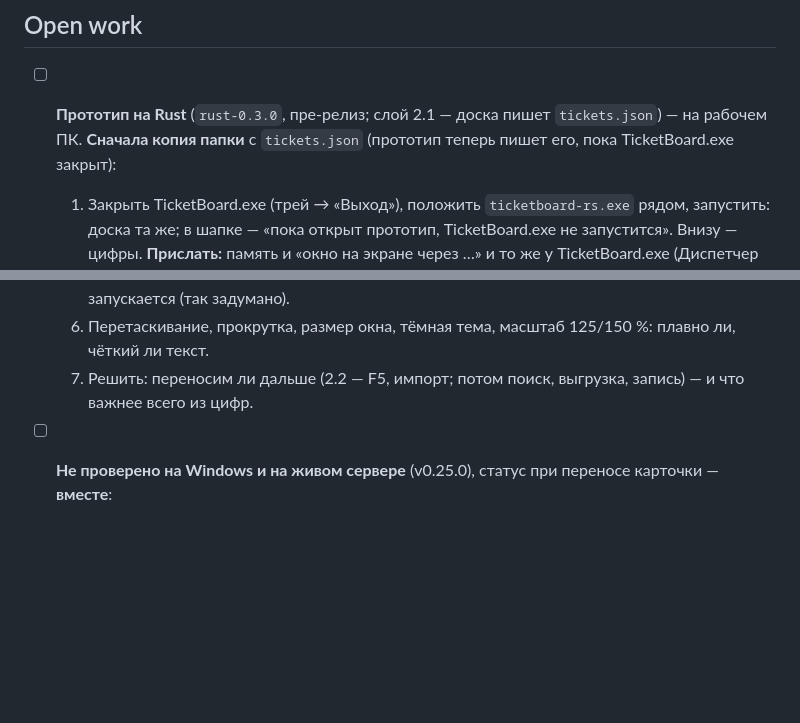
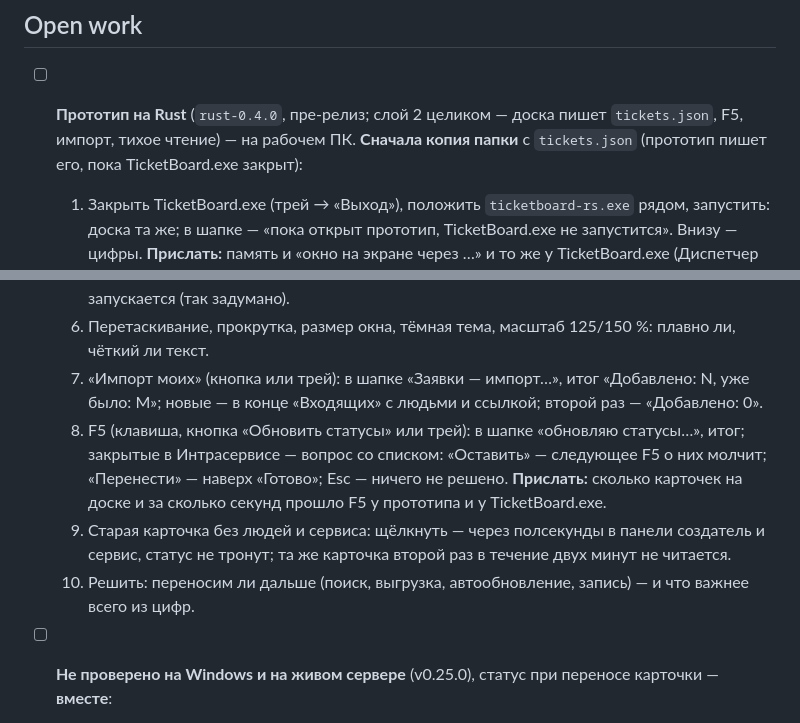
Before and after one commit to Ignatii1/TechSupportTicketManager, a Markdown page: PROGRESS.md, 2 parts joined by grey strips. GitHub-like rendering; blank space fills up the shorter version.

Commit message:
Rust 2.2: AGENTS, ROADMAP and the work-PC checklist
Co-Authored-By: Claude Opus 5.5 <noreply@anthropic.com>
Claude-Session: https://claude.ai/code/session_015St8iwX31aM6TePBcvfCie

```diff
--- a/PROGRESS.md
+++ b/PROGRESS.md
@@ -242,8 +242,8 @@ add a short entry there when you finish; don't read it unless you need the why.
 
 ## Open work
 
-- [ ] **Прототип на Rust** (`rust-0.3.0`, пре-релиз; слой 2.1 — доска пишет `tickets.json`) — на рабочем ПК. **Сначала
-  копия папки** с `tickets.json` (прототип теперь пишет его, пока TicketBoard.exe закрыт):
+- [ ] **Прототип на Rust** (`rust-0.4.0`, пре-релиз; слой 2 целиком — доска пишет `tickets.json`, F5, импорт, тихое
+  чтение) — на рабочем ПК. **Сначала копия папки** с `tickets.json` (прототип пишет его, пока TicketBoard.exe закрыт):
   1. Закрыть TicketBoard.exe (трей → «Выход»), положить `ticketboard-rs.exe` рядом, запустить: доска та же; в шапке —
      «пока открыт прототип, TicketBoard.exe не запустится». Внизу — цифры. **Прислать:** память и «окно на экране через …»
      и то же у TicketBoard.exe (Диспетчер задач, «Подробности»: «Рабочий набор», «Память (частный рабочий набор)»): с
@@ -259,7 +259,14 @@ add a short entry there when you finish; don't read it unless you need the why.
   5. TicketBoard.exe открыт → запустить прототип: «доска только для чтения», правки не принимаются, Ctrl+Alt+Shift+Space —
      показать доску. Прототип открыт → TicketBoard.exe не запускается (так задумано).
   6. Перетаскивание, прокрутка, размер окна, тёмная тема, масштаб 125/150 %: плавно ли, чёткий ли текст.
-  7. Решить: переносим ли дальше (2.2 — F5, импорт; потом поиск, выгрузка, запись) — и что важнее всего из цифр.
+  7. «Импорт моих» (кнопка или трей): в шапке «Заявки — импорт…», итог «Добавлено: N, уже было: M»; новые — в конце
+     «Входящих» с людьми и ссылкой; второй раз — «Добавлено: 0».
+  8. F5 (клавиша, кнопка «Обновить статусы» или трей): в шапке «обновляю статусы…», итог; закрытые в Интрасервисе —
+     вопрос со списком: «Оставить» — следующее F5 о них молчит; «Перенести» — наверх «Готово»; Esc — ничего не решено.
+     **Прислать:** сколько карточек на доске и за сколько секунд прошло F5 у прототипа и у TicketBoard.exe.
+  9. Старая карточка без людей и сервиса: щёлкнуть — через полсекунды в панели создатель и сервис, статус не тронут; та же
+     карточка второй раз в течение двух минут не читается.
+  10. Решить: переносим ли дальше (поиск, выгрузка, автообновление, запись) — и что важнее всего из цифр.
 
 - [ ] **Не проверено на Windows и на живом сервере** (v0.25.0), статус при переносе карточки — **вместе**:
   1. Настройки → «Запись в Интрасервис»: пока «Предлагать сменить статус…» выключено, статусы не читаются (запроса нет).
```
Also changed, not shown: AGENTS.md (+10 -4 lines), docs/ROADMAP.md (+5 -1 lines).
